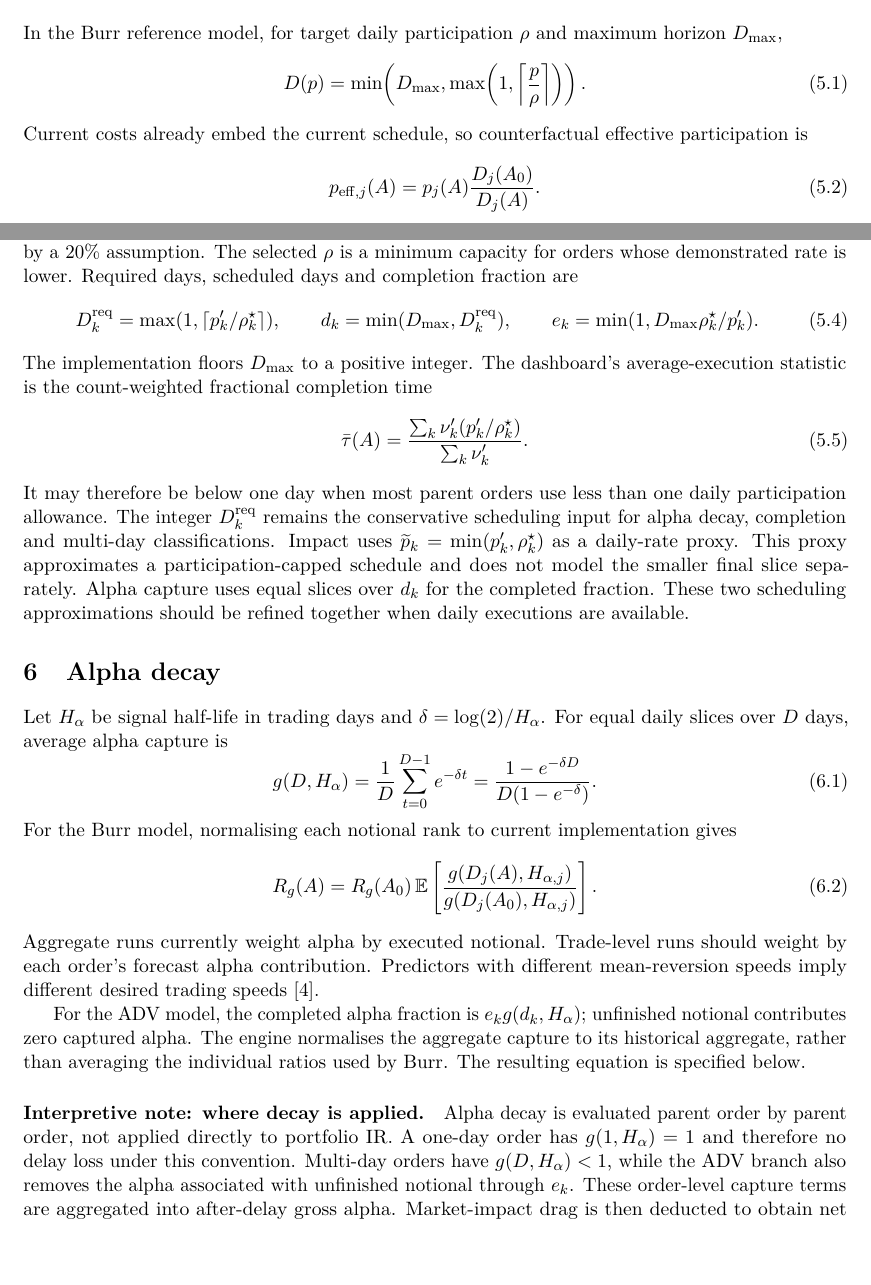
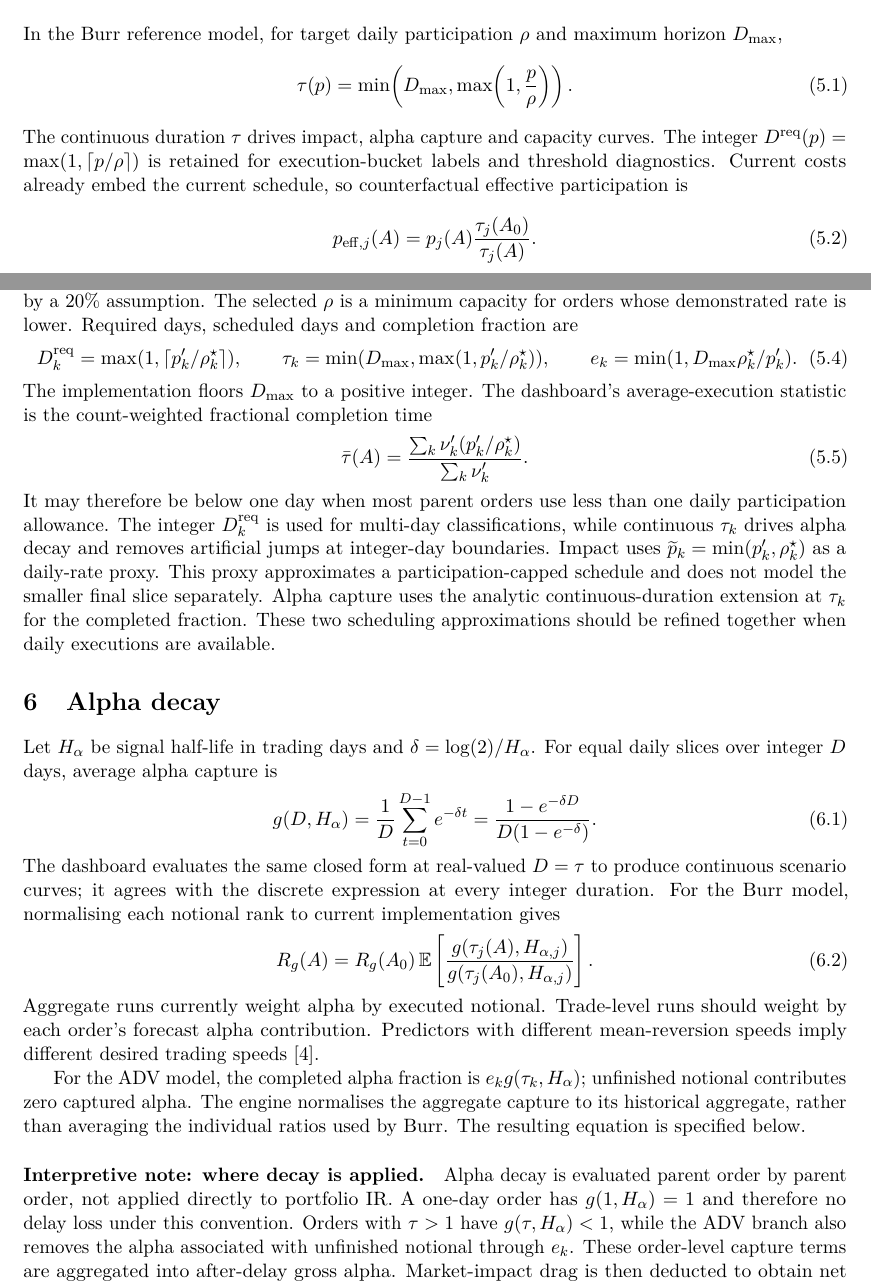
Before and after one commit to roddup75/venera, a LaTeX paper (capacity/output/pdf/Long_Only_Capacity_Methodology.tex): two parts of pages 5 and 6 of 14, joined at a grey line, cut so that both start at the same text, the shorter picture padded with empty space. Compiled offline with pdfLaTeX.

Commit message:
Smooth execution-driven capacity curves

```diff
--- a/capacity/output/pdf/Long_Only_Capacity_Methodology.tex
+++ b/capacity/output/pdf/Long_Only_Capacity_Methodology.tex
@@ -189,12 +189,14 @@ distributional expectation is calibrated back to the observed notional-weighted
 \section{Execution horizon}
 In the Burr reference model, for target daily participation $\rho$ and maximum horizon $D_{\max}$,
 \begin{equation}\label{eq:days}
- D(p)=\min\!\left(D_{\max},\max\!\left(1,
- \left\lceil\frac{p}{\rho}\right\rceil\right)\right).
+ \tau(p)=\min\!\left(D_{\max},\max\!\left(1,\frac{p}{\rho}\right)\right).
 \end{equation}
+The continuous duration $\tau$ drives impact, alpha capture and capacity curves. The integer
+$D^{\rm req}(p)=\max(1,\lceil p/\rho\rceil)$ is retained for execution-bucket labels and threshold
+diagnostics.
 Current costs already embed the current schedule, so counterfactual effective participation is
 \begin{equation}\label{eq:effective}
- p_{\mathrm{eff},j}(A)=p_j(A)\frac{D_j(A_0)}{D_j(A)}.
+ p_{\mathrm{eff},j}(A)=p_j(A)\frac{\tau_j(A_0)}{\tau_j(A)}.
 \end{equation}
 The rule exposes the cost-versus-delay trade-off studied in optimal execution
 \cite{almgren2001}. A production version can replace it with direct optimisation.
@@ -213,7 +215,7 @@ a 20\% assumption. The selected $\rho$ is a minimum capacity for orders whose de
 is lower. Required days, scheduled days and completion fraction are
 \begin{equation}\label{eq:advexecution}
  D_k^{\rm req}=\max(1,\lceil p'_k/\rho_k^\star\rceil),\qquad
- d_k=\min(D_{\max},D_k^{\rm req}),\qquad
+ \tau_k=\min(D_{\max},\max(1,p'_k/\rho_k^\star)),\qquad
  e_k=\min(1,D_{\max}\rho_k^\star/p'_k).
 \end{equation}
 The implementation floors $D_{\max}$ to a positive integer. The dashboard's average-execution
@@ -223,32 +225,35 @@ time
  \bar\tau(A)=\frac{\sum_k\nu'_k(p'_k/\rho_k^\star)}{\sum_k\nu'_k}.
 \end{equation}
 It may therefore be below one day when most parent orders use less than one daily participation
-allowance. The integer $D_k^{\rm req}$ remains the conservative scheduling input for alpha decay,
-completion and multi-day classifications. Impact uses
+allowance. The integer $D_k^{\rm req}$ is used for multi-day classifications, while continuous
+$\tau_k$ drives alpha decay and removes artificial jumps at integer-day boundaries. Impact uses
 $\widetilde p_k=\min(p'_k,\rho_k^\star)$ as a daily-rate proxy.
 This proxy approximates a participation-capped schedule and does not model the smaller final
-slice separately. Alpha capture uses equal slices over $d_k$ for the completed fraction.
+slice separately. Alpha capture uses the analytic continuous-duration extension at $\tau_k$ for
+the completed fraction.
 These two scheduling approximations should be refined together when daily executions are available.
 
 \section{Alpha decay}
 Let $H_\alpha$ be signal half-life in trading days and $\delta=\log(2)/H_\alpha$. For equal daily
-slices over $D$ days, average alpha capture is
+slices over integer $D$ days, average alpha capture is
 \begin{equation}\label{eq:capture}
  g(D,H_\alpha)=\frac{1}{D}\sum_{t=0}^{D-1}e^{-\delta t}
  =\frac{1-e^{-\delta D}}{D(1-e^{-\delta})}.
 \end{equation}
+The dashboard evaluates the same closed form at real-valued $D=\tau$ to produce continuous
+scenario curves; it agrees with the discrete expression at every integer duration.
 For the Burr model, normalising each notional rank to current implementation gives
 \begin{equation}\label{eq:gross}
  R_g(A)=R_g(A_0)\,
- \mathbb{E}\left[\frac{g(D_j(A),H_{\alpha,j})}
- {g(D_j(A_0),H_{\alpha,j})}\right].
+ \mathbb{E}\left[\frac{g(\tau_j(A),H_{\alpha,j})}
+ {g(\tau_j(A_0),H_{\alpha,j})}\right].
 \end{equation}
 Aggregate runs currently weight alpha by executed notional. Trade-level runs should weight by each
 order's forecast alpha contribution. Predictors with different mean-reversion speeds imply
 different desired trading speeds \cite{garleanu2013}.
 
 
-For the ADV model, the completed alpha fraction is $e_k g(d_k,H_\alpha)$; unfinished notional
+For the ADV model, the completed alpha fraction is $e_k g(\tau_k,H_\alpha)$; unfinished notional
 contributes zero captured alpha. The engine normalises the aggregate capture to its historical
 aggregate, rather than averaging the individual ratios used by Burr. The resulting equation is
 specified below.
@@ -256,7 +261,7 @@ specified below.
 \paragraph{Interpretive note: where decay is applied.}
 Alpha decay is evaluated parent order by parent order, not applied directly to portfolio IR.
 A one-day order has $g(1,H_\alpha)=1$ and therefore no delay loss under this convention.
-Multi-day orders have $g(D,H_\alpha)<1$, while the ADV branch also removes the alpha associated
+Orders with $\tau>1$ have $g(\tau,H_\alpha)<1$, while the ADV branch also removes the alpha associated
 with unfinished notional through $e_k$. These order-level capture terms are aggregated into
 after-delay gross alpha. Market-impact drag is then deducted to obtain net alpha, and net alpha
 is divided by tracking error to obtain net IR. Because capture is normalised to the historical
```
Also changed, not shown: capacity/output/Long_Only_Capacity_Methodology.pdf, capacity/output/pdf/Long_Only_Capacity_Methodology.pdf, capacity/output/pdf/Long_Only_Capacity_Methodology.tex (4 more changed lines), 6 other files.
